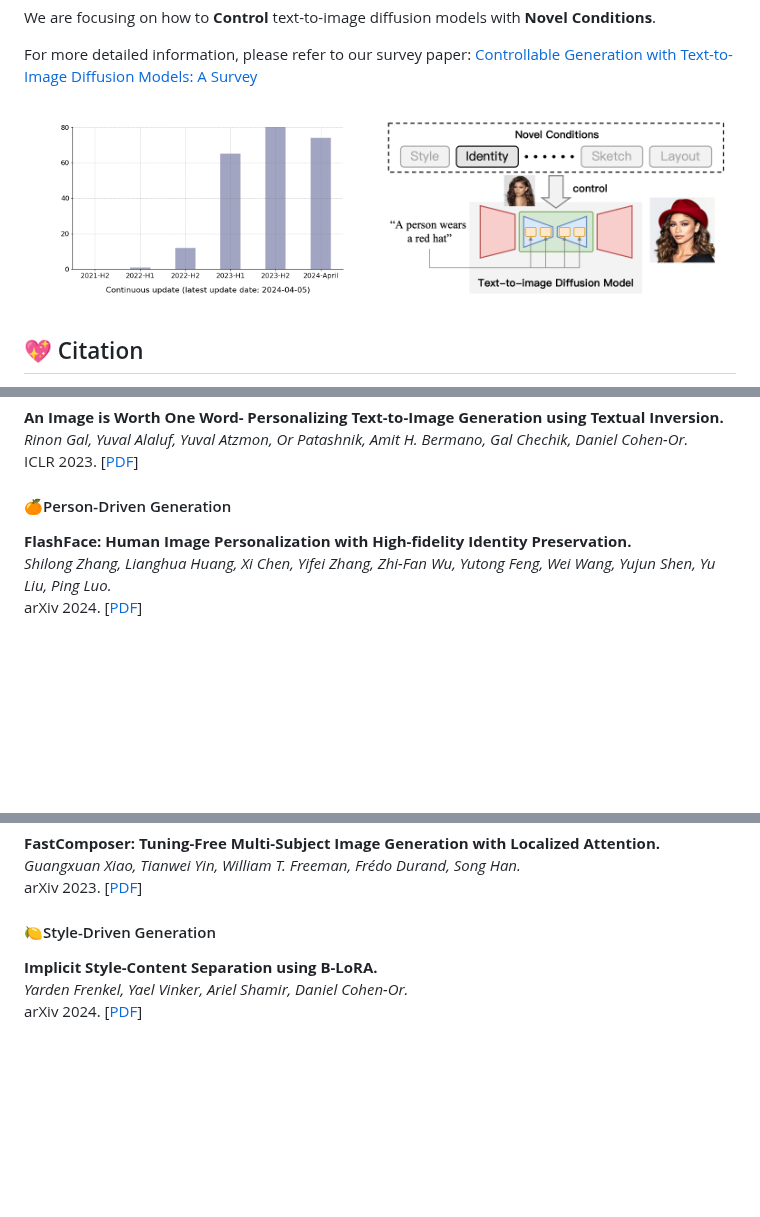
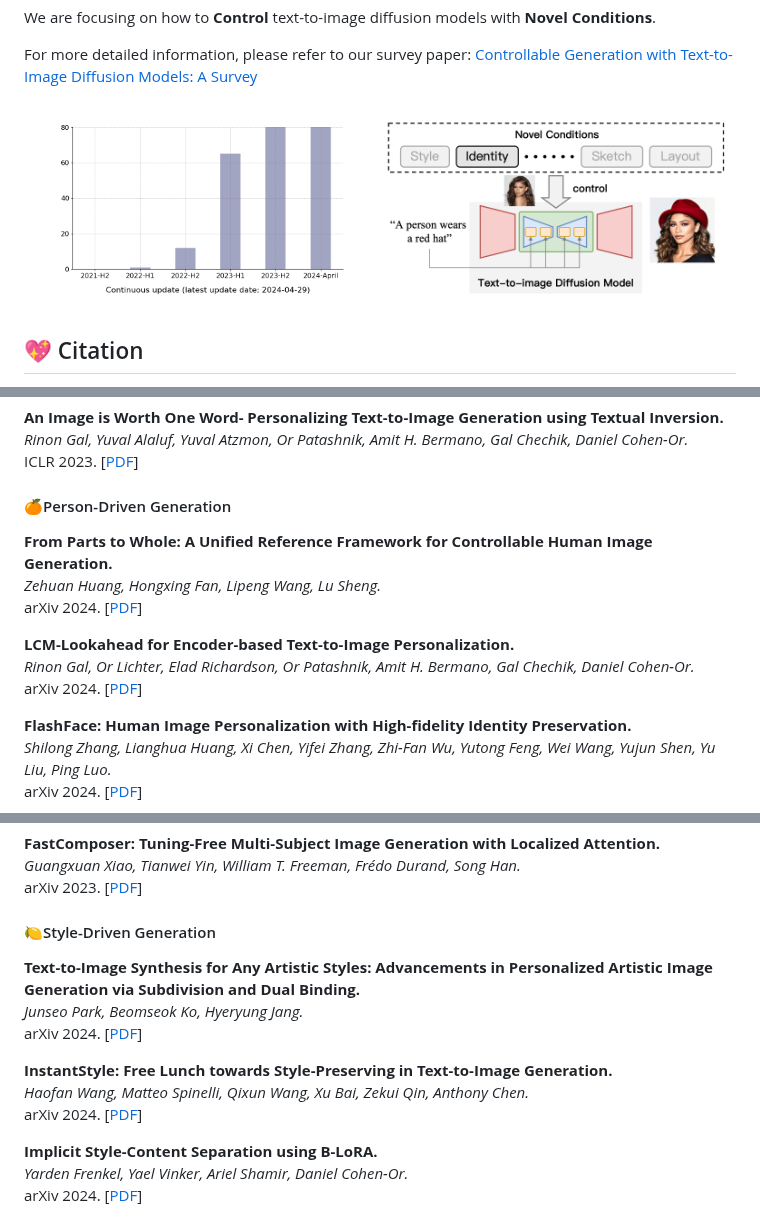
Before and after one commit to PRIV-Creation/Awesome-Controllable-T2I-Diffusion-Models, a Markdown page: README.md, 3 parts joined by grey strips. Drawn GitHub-style; pictures changed too: assets/count.png; blank space fills up the shorter version.

```diff
--- a/README.md
+++ b/README.md
@@ -354,6 +358,14 @@ ICLR 2023. [[PDF](https://arxiv.org/abs/2208.01618)]
 
 
 #### 🍊Person-Driven Generation
+**From Parts to Whole: A Unified Reference Framework for Controllable Human Image Generation.**<br>
+*Zehuan Huang, Hongxing Fan, Lipeng Wang, Lu Sheng.*<br>
+arXiv 2024. [[PDF](https://arxiv.org/abs/2404.15267)]
+
+**LCM-Lookahead for Encoder-based Text-to-Image Personalization.**<br>
+*Rinon Gal, Or Lichter, Elad Richardson, Or Patashnik, Amit H. Bermano, Gal Chechik, Daniel Cohen-Or.*<br>
+arXiv 2024. [[PDF](https://arxiv.org/abs/2404.03620)]
+
 **FlashFace: Human Image Personalization with High-fidelity Identity Preservation.**<br>
 *Shilong Zhang, Lianghua Huang, Xi Chen, Yifei Zhang, Zhi-Fan Wu, Yutong Feng, Wei Wang, Yujun Shen, Yu Liu, Ping Luo.*<br>
 arXiv 2024. [[PDF](https://arxiv.org/abs/2403.17008)]
@@ -452,6 +464,14 @@ arXiv 2023. [[PDF](https://arxiv.org/abs/2305.10431)]
 
 
 #### 🍋Style-Driven Generation
+**Text-to-Image Synthesis for Any Artistic Styles: Advancements in Personalized Artistic Image Generation via Subdivision and Dual Binding.**<br>
+*Junseo Park, Beomseok Ko, Hyeryung Jang.*<br>
+arXiv 2024. [[PDF](https://arxiv.org/abs/2404.05256)]
+
+**InstantStyle: Free Lunch towards Style-Preserving in Text-to-Image Generation.**<br>
+*Haofan Wang, Matteo Spinelli, Qixun Wang, Xu Bai, Zekui Qin, Anthony Chen.*<br>
+arXiv 2024. [[PDF](https://arxiv.org/abs/2404.02733)]
+
 **Implicit Style-Content Separation using B-LoRA.**<br>
 *Yarden Frenkel, Yael Vinker, Ariel Shamir, Daniel Cohen-Or.*<br>
 arXiv 2024. [[PDF](https://arxiv.org/abs/2403.14572)]
```
Also changed, not shown: other parts of README.md (+20 -0 lines).
